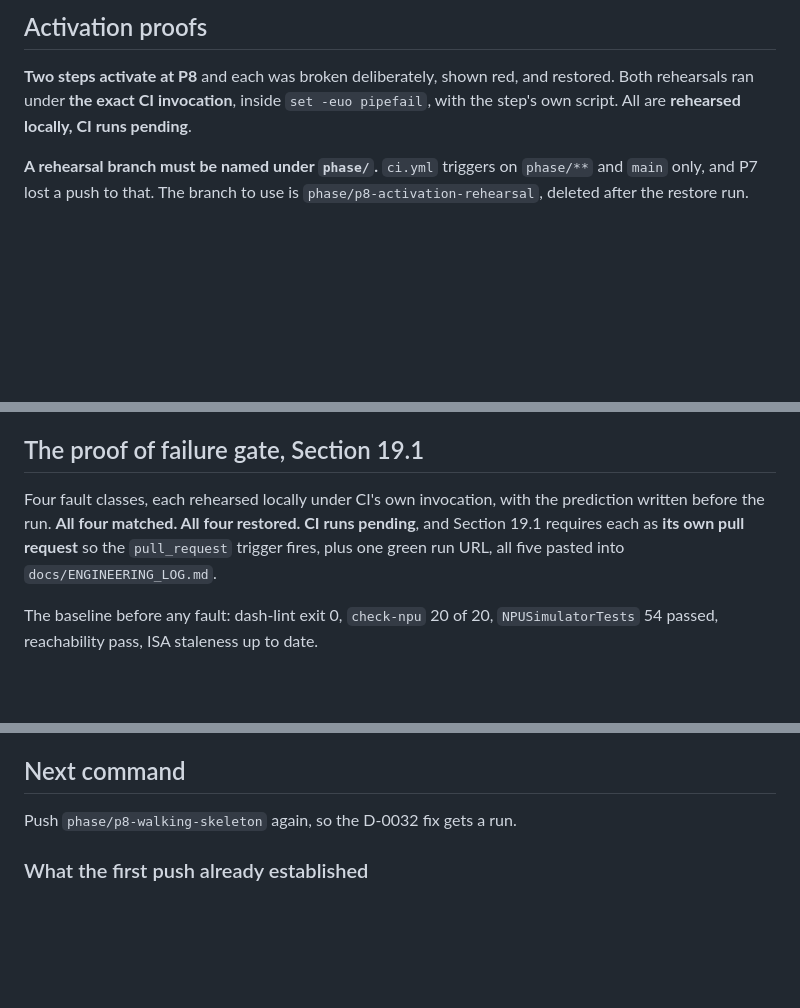
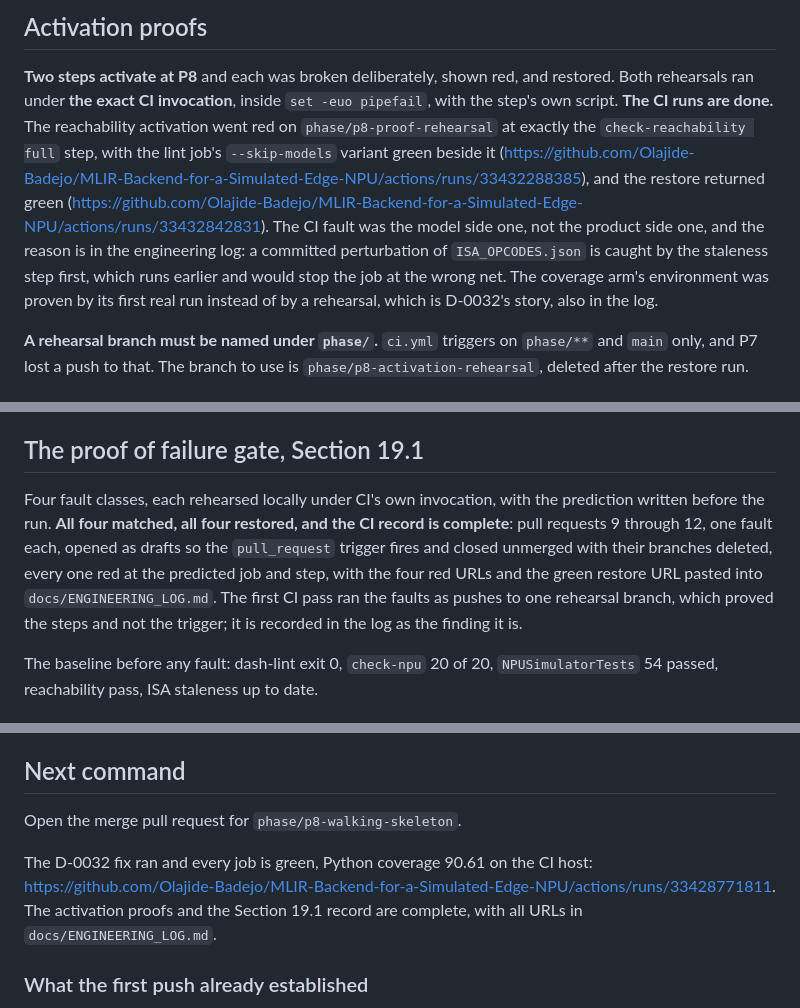
Before and after one commit to Olajide-Badejo/MLIR-Backend-for-a-Simulated-Edge-NPU, a Markdown page: docs/PHASE_STATE.md, 3 parts joined by grey strips. Rendered like a GitHub page; blank space fills up the shorter version.

Commit message:
docs(log): record the P8 activation proofs and the proof of failure gate

```diff
--- a/docs/PHASE_STATE.md
+++ b/docs/PHASE_STATE.md
@@ -263,8 +263,18 @@ different things and this run shows it.
 
 **Two steps activate at P8** and each was broken deliberately, shown red, and
 restored. Both rehearsals ran under **the exact CI invocation**, inside
-`set -euo pipefail`, with the step's own script. All are **rehearsed locally,
-CI runs pending**.
+`set -euo pipefail`, with the step's own script. **The CI runs are done.** The
+reachability activation went red on `phase/p8-proof-rehearsal` at exactly the
+`check-reachability full` step, with the lint job's `--skip-models` variant
+green beside it
+(<https://github.com/Olajide-Badejo/MLIR-Backend-for-a-Simulated-Edge-NPU/actions/runs/33432288385>),
+and the restore returned green
+(<https://github.com/Olajide-Badejo/MLIR-Backend-for-a-Simulated-Edge-NPU/actions/runs/33432842831>).
+The CI fault was the model side one, not the product side one, and the reason
+is in the engineering log: a committed perturbation of `ISA_OPCODES.json` is
+caught by the staleness step first, which runs earlier and would stop the job
+at the wrong net. The coverage arm's environment was proven by its first real
+run instead of by a rehearsal, which is D-0032's story, also in the log.
 
 **A rehearsal branch must be named under `phase/`.** `ci.yml` triggers on
 `phase/**` and `main` only, and P7 lost a push to that. The branch to use is
@@ -400,10 +410,13 @@ points to 0.61 because the tests that had been skipping now run.
 ## The proof of failure gate, Section 19.1
 
 Four fault classes, each rehearsed locally under CI's own invocation, with the
-prediction written before the run. **All four matched. All four restored. CI runs
-pending**, and Section 19.1 requires each as **its own pull request** so the
-`pull_request` trigger fires, plus one green run URL, all five pasted into
-`docs/ENGINEERING_LOG.md`.
+prediction written before the run. **All four matched, all four restored, and
+the CI record is complete**: pull requests 9 through 12, one fault each, opened
+as drafts so the `pull_request` trigger fires and closed unmerged with their
+branches deleted, every one red at the predicted job and step, with the four
+red URLs and the green restore URL pasted into `docs/ENGINEERING_LOG.md`. The
+first CI pass ran the faults as pushes to one rehearsal branch, which proved
+the steps and not the trigger; it is recorded in the log as the finding it is.
 
 The baseline before any fault: dash-lint exit 0, `check-npu` 20 of 20,
 `NPUSimulatorTests` 54 passed, reachability pass, ISA staleness up to date.
@@ -540,7 +553,13 @@ than forgotten if either gains a converter.
 
 ## Next command
 
-Push `phase/p8-walking-skeleton` again, so the D-0032 fix gets a run.
+Open the merge pull request for `phase/p8-walking-skeleton`.
+
+The D-0032 fix ran and every job is green, Python coverage 90.61 on the CI
+host:
+<https://github.com/Olajide-Badejo/MLIR-Backend-for-a-Simulated-Edge-NPU/actions/runs/33428771811>.
+The activation proofs and the Section 19.1 record are complete, with all URLs
+in `docs/ENGINEERING_LOG.md`.
 
 ### What the first push already established
 
```
Also changed, not shown: other parts of docs/PHASE_STATE.md (+1 -1 lines), docs/ENGINEERING_LOG.md (+69 -0 lines).
